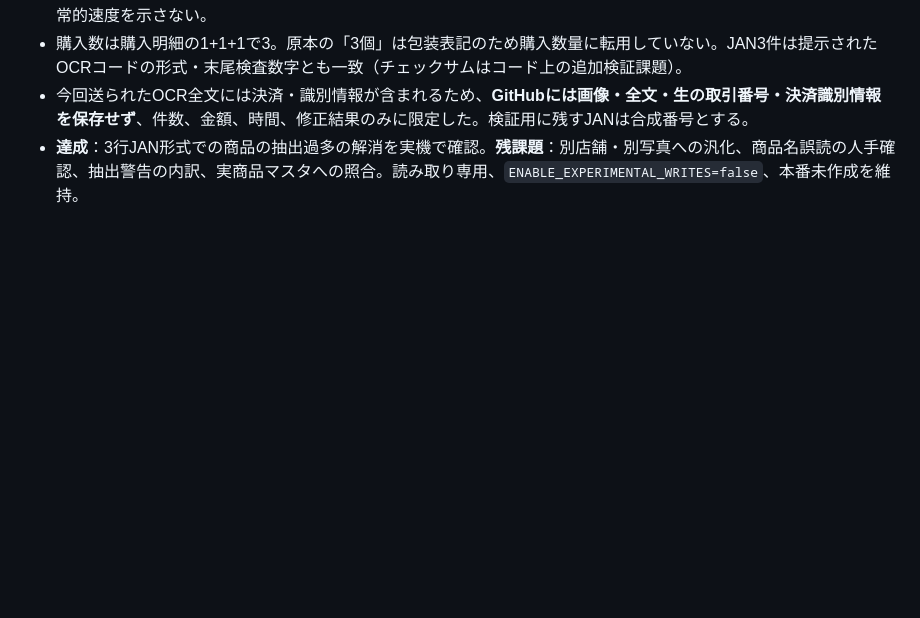
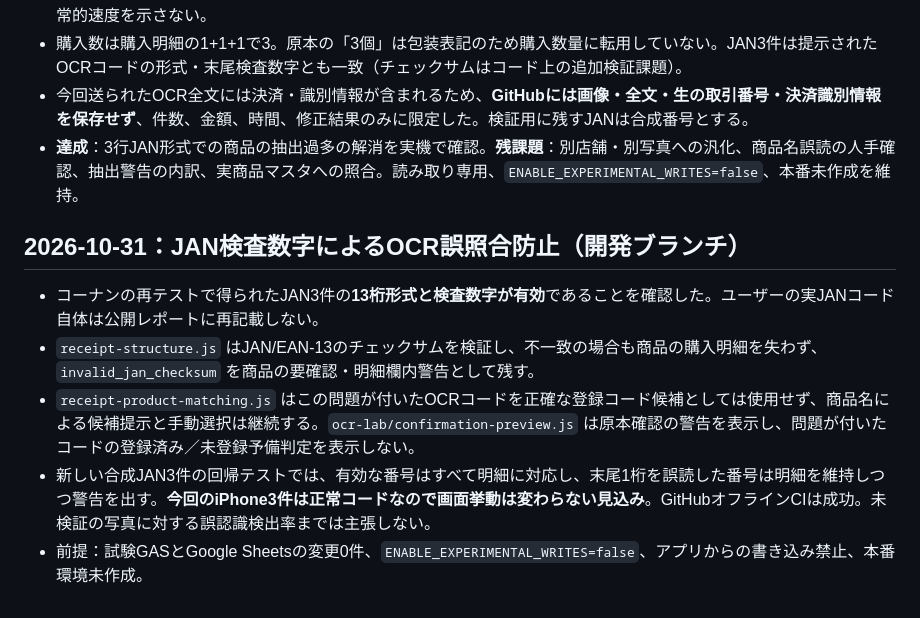
Before and after one commit to Tokky0117/household-pwa, a Markdown page: GAS_TEST_SHEET_REHEARSAL_HANDOFF.md, the part around the change. Drawn GitHub-style; blank space fills up the shorter version.

Commit message:
Document verified iPhone receipt retest and safe JAN checksum confirmation path

```diff
--- a/GAS_TEST_SHEET_REHEARSAL_HANDOFF.md
+++ b/GAS_TEST_SHEET_REHEARSAL_HANDOFF.md
@@ -286,3 +286,11 @@
 - 購入数は購入明細の1+1+1で3。原本の「3個」は包装表記のため購入数量に転用していない。JAN3件は提示されたOCRコードの形式・末尾検査数字とも一致（チェックサムはコード上の追加検証課題）。
 - 今回送られたOCR全文には決済・識別情報が含まれるため、**GitHubには画像・全文・生の取引番号・決済識別情報を保存せず**、件数、金額、時間、修正結果のみに限定した。検証用に残すJANは合成番号とする。
 - **達成**：3行JAN形式での商品の抽出過多の解消を実機で確認。**残課題**：別店舗・別写真への汎化、商品名誤読の人手確認、抽出警告の内訳、実商品マスタへの照合。読み取り専用、`ENABLE_EXPERIMENTAL_WRITES=false`、本番未作成を維持。
+
+## 2026-10-31：JAN検査数字によるOCR誤照合防止（開発ブランチ）
+
+- コーナンの再テストで得られたJAN3件の**13桁形式と検査数字が有効**であることを確認した。ユーザーの実JANコード自体は公開レポートに再記載しない。
+- `receipt-structure.js` はJAN/EAN-13のチェックサムを検証し、不一致の場合も商品の購入明細を失わず、`invalid_jan_checksum` を商品の要確認・明細欄内警告として残す。
+- `receipt-product-matching.js` はこの問題が付いたOCRコードを正確な登録コード候補としては使用せず、商品名による候補提示と手動選択は継続する。`ocr-lab/confirmation-preview.js` は原本確認の警告を表示し、問題が付いたコードの登録済み／未登録予備判定を表示しない。
+- 新しい合成JAN3件の回帰テストでは、有効な番号はすべて明細に対応し、末尾1桁を誤読した番号は明細を維持しつつ警告を出す。**今回のiPhone3件は正常コードなので画面挙動は変わらない見込み**。GitHubオフラインCIは成功。未検証の写真に対する誤認識検出率までは主張しない。
+- 前提：試験GASとGoogle Sheetsの変更0件、`ENABLE_EXPERIMENTAL_WRITES=false`、アプリからの書き込み禁止、本番環境未作成。
```
